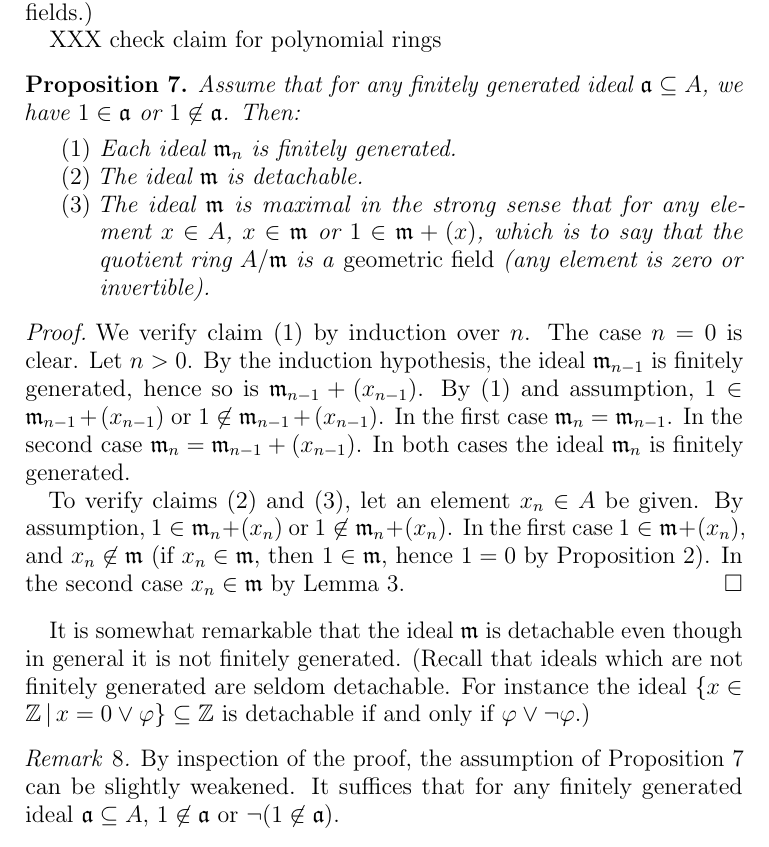
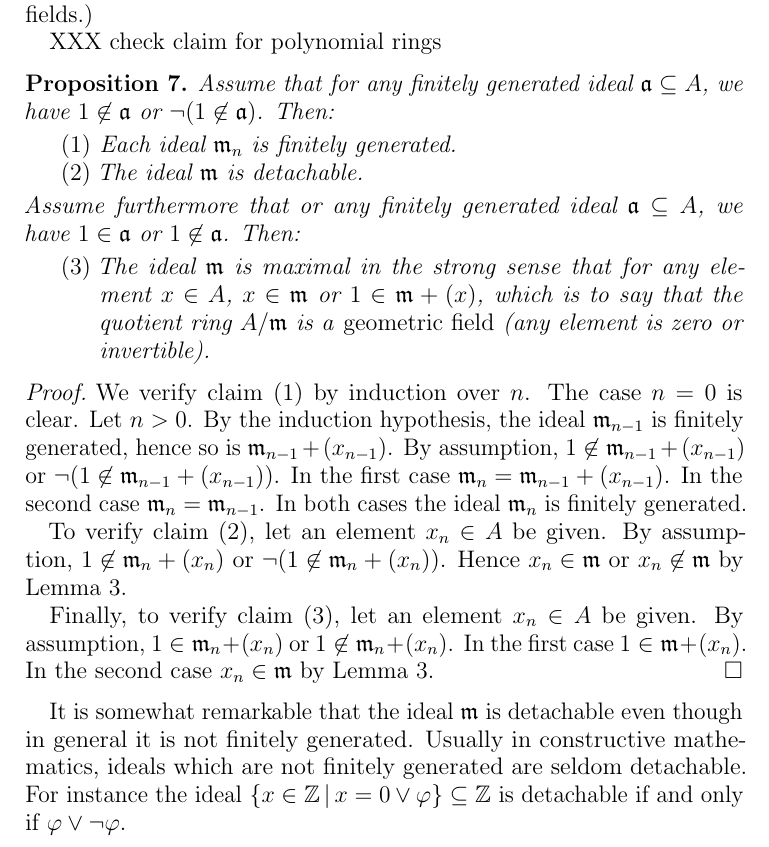
Before and after one commit to iblech/constructive-maximal-ideals, a LaTeX paper (main.tex): part of page 3 of 5, cut so that both start at the same text. Compiled offline with pdfLaTeX.

Commit message:
Sharpen statement on properties of the maximal ideal

```diff
--- a/main.tex
+++ b/main.tex
@@ -194,10 +194,15 @@ XXX check claim for polynomial rings
 
 \begin{prop}\label{prop:with-test}
 Assume that for any finitely generated ideal~$\aaa \subseteq A$, we have~$1
-\in \aaa$ or~$1 \not\in \aaa$. Then:
+\not\in \aaa$ or~$\neg(1 \not\in \aaa)$. Then:
 \begin{enumerate}
 \item Each ideal~$\mmm_n$ is finitely generated.
 \item The ideal~$\mmm$ is detachable.
+\end{enumerate}
+Assume furthermore that or any finitely generated ideal~$\aaa \subseteq
+A$, we have~$1 \in \aaa$ or~$1 \not\in \aaa$. Then:
+\begin{enumerate}
+\addtocounter{enumi}{2}
 \item The ideal~$\mmm$ is maximal in the strong sense that for any element~$x
 \in A$,~$x \in \mmm$ or~$1 \in \mmm + (x)$, which is to say that the quotient ring~$A/\mmm$ is a
 \emph{geometric field} (any element is zero or invertible).
@@ -206,28 +211,27 @@ Assume that for any finitely generated ideal~$\aaa \subseteq A$, we have~$1
 
 \begin{proof}We verify claim~$(1)$ by induction over~$n$. The case~$n = 0$ is
 clear. Let~$n > 0$. By the induction hypothesis, the ideal~$\mmm_{n-1}$ is finitely
-generated, hence so is~$\mmm_{n-1} + (x_{n-1})$. By~(1) and assumption,~$1 \in \mmm_{n-1} +
-(x_{n-1})$ or~$1 \not\in \mmm_{n-1} + (x_{n-1})$. In the first case~$\mmm_n =
-\mmm_{n-1}$. In the second case~$\mmm_n = \mmm_{n-1} + (x_{n-1})$. In both cases
+generated, hence so is~$\mmm_{n-1} + (x_{n-1})$. By assumption,~$1 \not\in \mmm_{n-1} +
+(x_{n-1})$ or~$\neg(1 \not\in \mmm_{n-1} + (x_{n-1}))$. In the first
+case~$\mmm_n = \mmm_{n-1} + (x_{n-1})$. In the second case~$\mmm_n =
+\mmm_{n-1}$. In both cases
 the ideal~$\mmm_n$ is finitely generated.
 
-To verify claims~(2) and~(3), let an element~$x_n \in A$ be given. By
+To verify claim~(2), let an element~$x_n \in A$ be given. By assumption,~$1
+\not\in \mmm_n + (x_n)$ or~$\neg(1 \not\in \mmm_n + (x_n))$. Hence~$x_n \in
+\mmm$ or~$x_n \not\in \mmm$ by Lemma~\ref{lemma:stage}.
+
+Finally, to verify claim~(3), let an element~$x_n \in A$ be given. By
 assumption,~$1 \in \mmm_n + (x_n)$ or~$1 \not\in \mmm_n + (x_n)$. In the first
-case~$1 \in \mmm + (x_n)$, and~$x_n \not\in \mmm$ (if~$x_n \in \mmm$, then~$1
-\in \mmm$, hence~$1 = 0$ by Proposition~\ref{prop:proper}). In the second
+case~$1 \in \mmm + (x_n)$. In the second
 case~$x_n \in \mmm$ by Lemma~\ref{lemma:stage}.
 \end{proof}
 
 It is somewhat remarkable that the ideal~$\mmm$ is detachable even though in
-general it is not finitely generated. (Recall that ideals which are not
+general it is not finitely generated. Usually in constructive mathematics, ideals which are not
 finitely generated are seldom detachable. For instance the ideal~$\{ x \in
 \ZZ \,|\, x = 0 \vee \varphi \} \subseteq \ZZ$ is detachable if and only
-if~$\varphi \vee \neg\varphi$.)
-
-\begin{rem}By inspection of the proof, the assumption of
-Proposition~\ref{prop:with-test} can be slightly weakened. It suffices that for
-any finitely generated ideal~$\aaa \subseteq A$,~$1 \not\in \aaa$ or~$\neg(1
-\not\in \aaa)$.\end{rem}
+if~$\varphi \vee \neg\varphi$.
 
 
 \section{On the intersection of all prime ideals}
```
